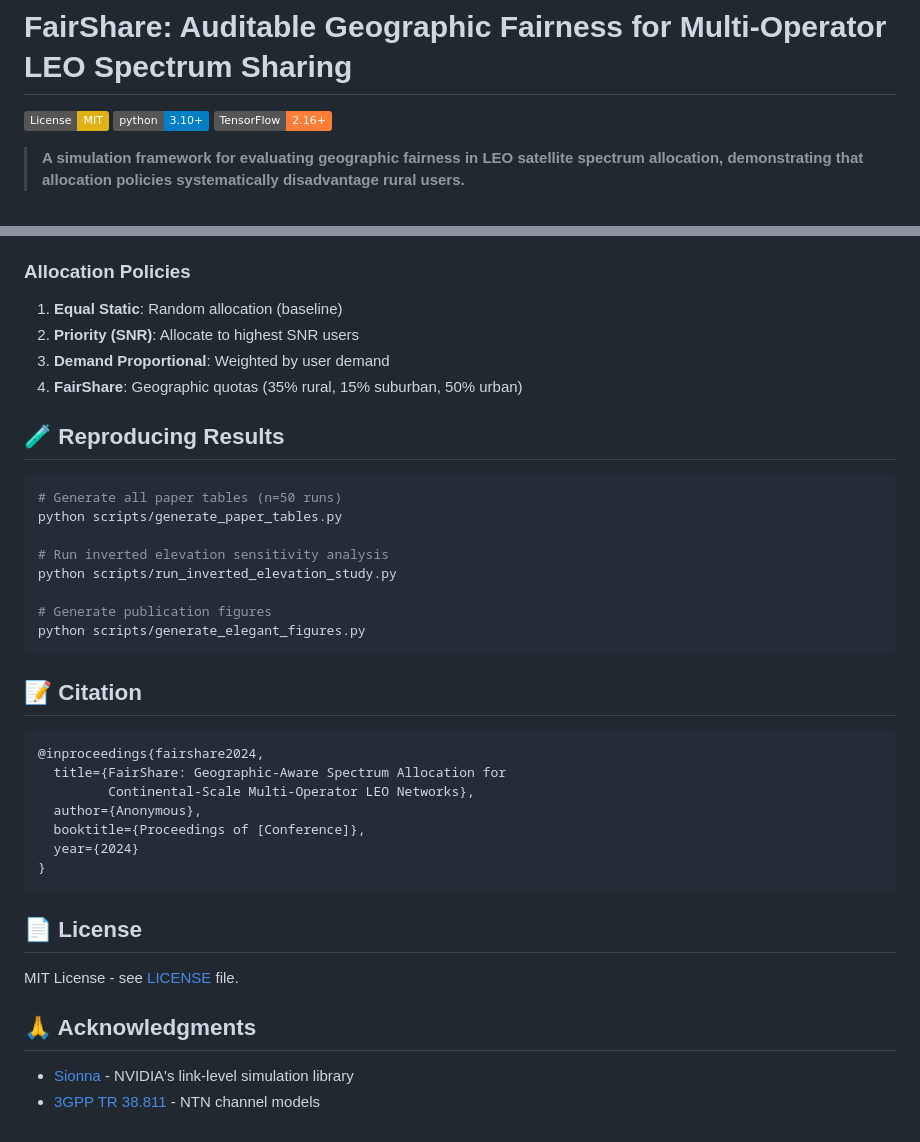
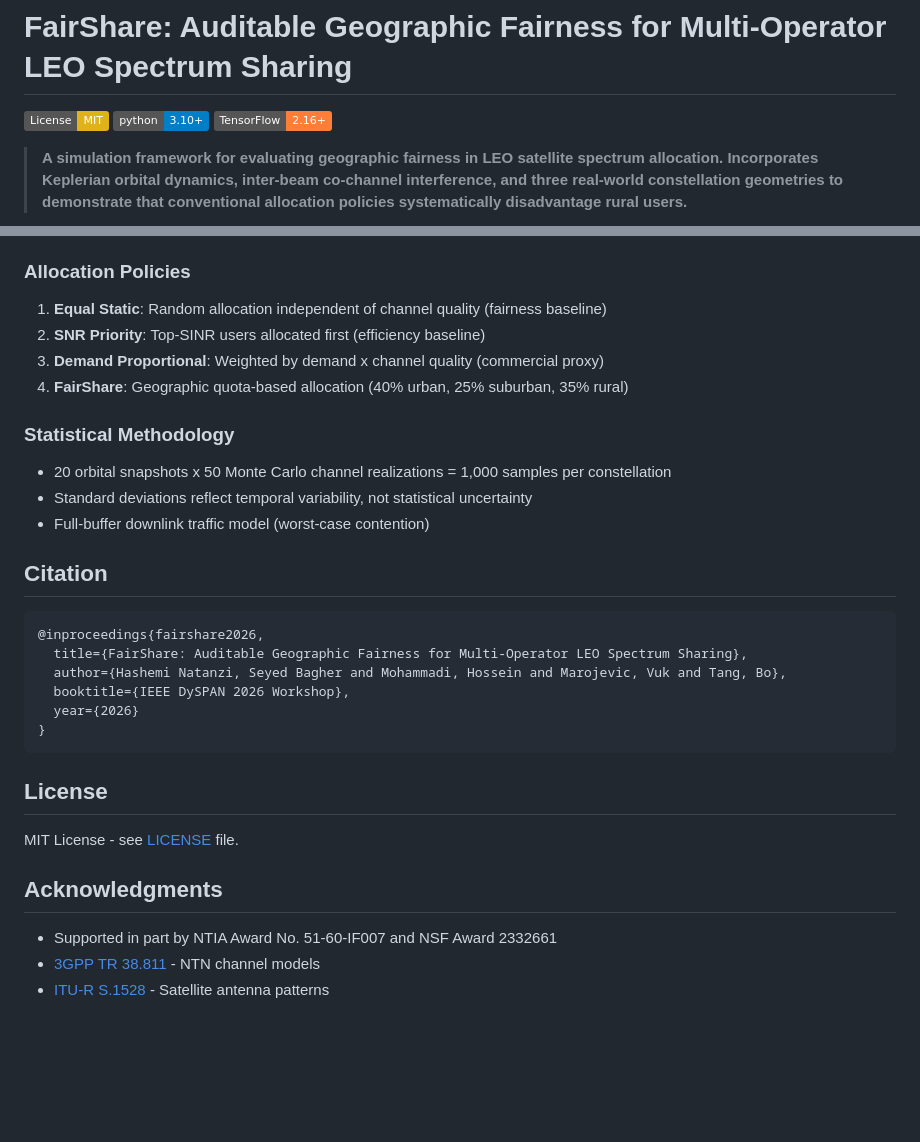
Before and after one commit to CLIS-WPI/FairShare, a Markdown page: README.md, 2 parts joined by grey strips. Drawn GitHub-style; badges without logos; blank space fills up the shorter version.

````diff
--- a/README.md
+++ b/README.md
@@ -4,5 +4,5 @@
 [![Python 3.10+](https://img.shields.io/badge/python-3.10+-blue.svg)](https://www.python.org/downloads/)
 [![TensorFlow](https://img.shields.io/badge/TensorFlow-2.16+-orange.svg)](https://www.tensorflow.org/)
 
-> **A simulation framework for evaluating geographic fairness in LEO satellite spectrum allocation, demonstrating that allocation policies systematically disadvantage rural users.**
+> **A simulation framework for evaluating geographic fairness in LEO satellite spectrum allocation. Incorporates Keplerian orbital dynamics, inter-beam co-channel interference, and three real-world constellation geometries to demonstrate that conventional allocation policies systematically disadvantage rural users.**
 
@@ -126,40 +151,32 @@ fairshare-leo/
 
 ### Allocation Policies
-1. **Equal Static**: Random allocation (baseline)
-2. **Priority (SNR)**: Allocate to highest SNR users
-3. **Demand Proportional**: Weighted by user demand
-4. **FairShare**: Geographic quotas (35% rural, 15% suburban, 50% urban)
+1. **Equal Static**: Random allocation independent of channel quality (fairness baseline)
+2. **SNR Priority**: Top-SINR users allocated first (efficiency baseline)
+3. **Demand Proportional**: Weighted by demand x channel quality (commercial proxy)
+4. **FairShare**: Geographic quota-based allocation (40% urban, 25% suburban, 35% rural)
 
-## 🧪 Reproducing Results
+### Statistical Methodology
+- 20 orbital snapshots x 50 Monte Carlo channel realizations = 1,000 samples per constellation
+- Standard deviations reflect temporal variability, not statistical uncertainty
+- Full-buffer downlink traffic model (worst-case contention)
 
-```bash
-# Generate all paper tables (n=50 runs)
-python scripts/generate_paper_tables.py
-
-# Run inverted elevation sensitivity analysis
-python scripts/run_inverted_elevation_study.py
-
-# Generate publication figures
-python scripts/generate_elegant_figures.py
-```
-
-## 📝 Citation
+## Citation
 
 ```bibtex
-@inproceedings{fairshare2024,
-  title={FairShare: Geographic-Aware Spectrum Allocation for
-         Continental-Scale Multi-Operator LEO Networks},
-  author={Anonymous},
-  booktitle={Proceedings of [Conference]},
-  year={2024}
+@inproceedings{fairshare2026,
+  title={FairShare: Auditable Geographic Fairness for Multi-Operator LEO Spectrum Sharing},
+  author={Hashemi Natanzi, Seyed Bagher and Mohammadi, Hossein and Marojevic, Vuk and Tang, Bo},
+  booktitle={IEEE DySPAN 2026 Workshop},
+  year={2026}
 }
 ```
 
-## 📄 License
+## License
 
 MIT License - see [LICENSE](LICENSE) file.
 
-## 🙏 Acknowledgments
+## Acknowledgments
 
-- [Sionna](https://nvlabs.github.io/sionna/) - NVIDIA's link-level simulation library
+- Supported in part by NTIA Award No. 51-60-IF007 and NSF Award 2332661
 - [3GPP TR 38.811](https://www.3gpp.org/ftp/Specs/archive/38_series/38.811/) - NTN channel models
+- [ITU-R S.1528](https://www.itu.int/rec/R-REC-S.1528/) - Satellite antenna patterns
````
Also changed, not shown: other parts of README.md (+107 -82 lines).
